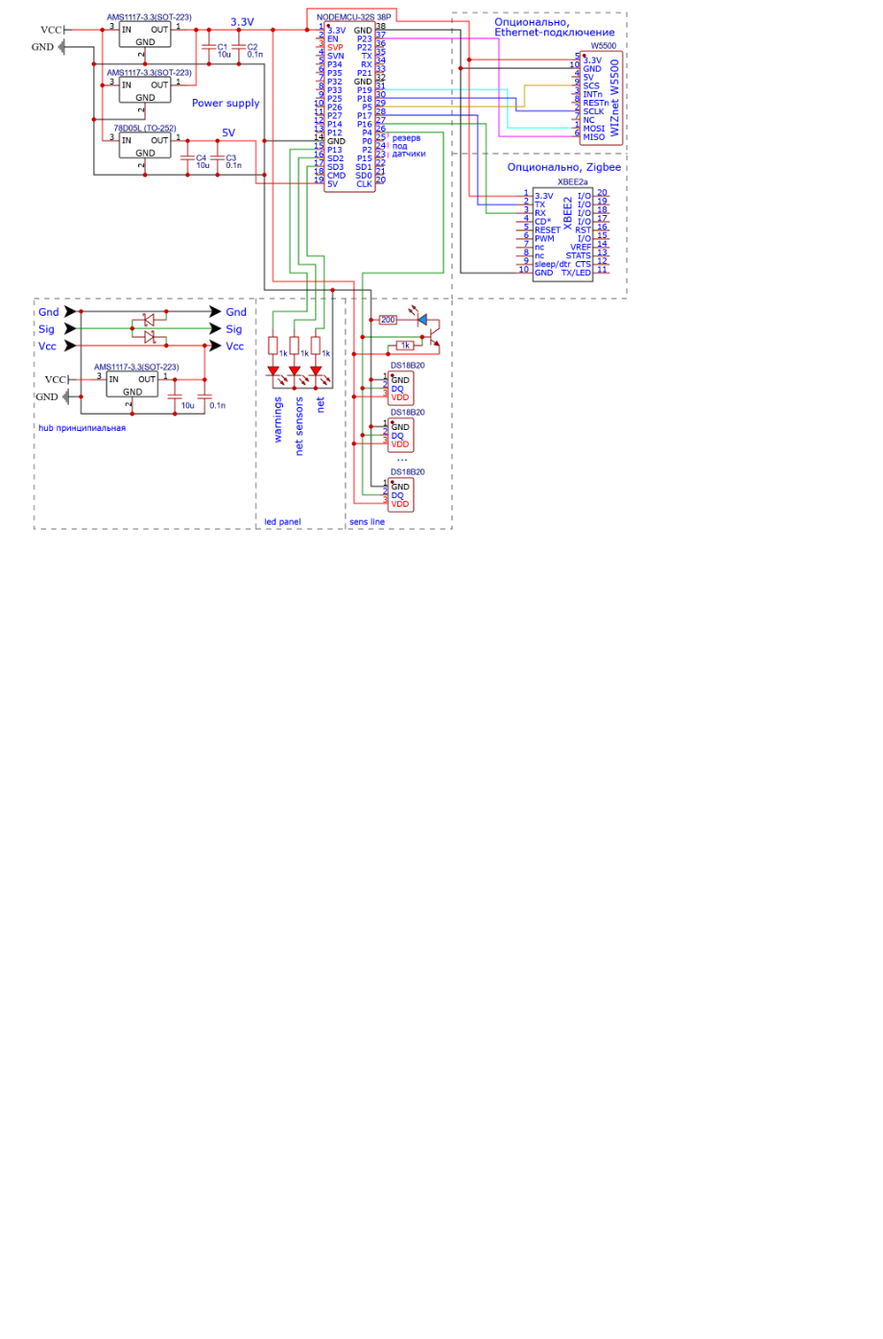
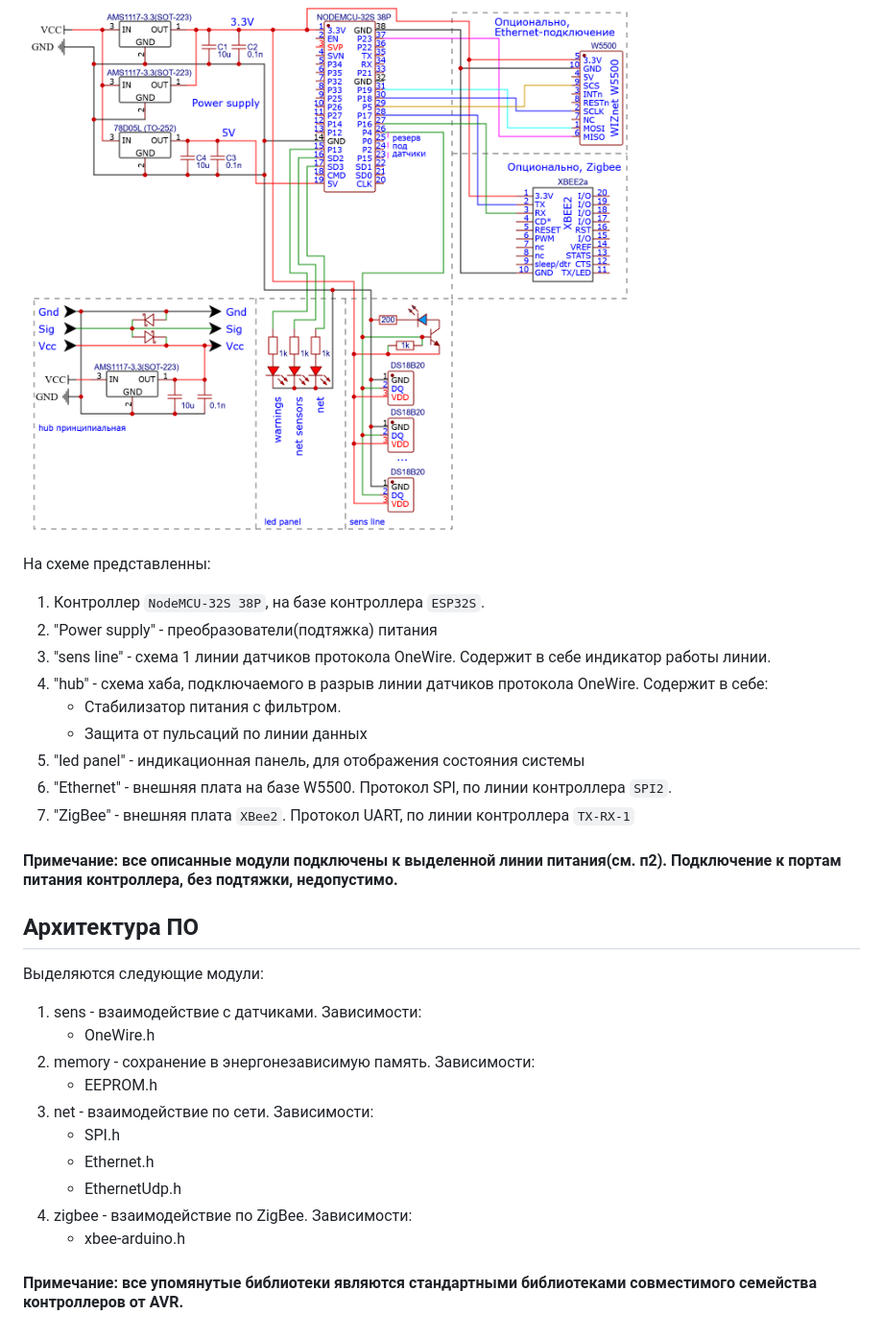
Before and after one commit to ArsenyVekshin/UMK-32, a Markdown page: docs/TZ.md, the part around the change. Shown: that part at 96% size. Drawn GitHub-style; blank space fills up the shorter version.

```diff
--- a/docs/TZ.md
+++ b/docs/TZ.md
@@ -135,3 +135,30 @@
 #### Принципиальная!!
 
 ![Schematic_umk-v2_2024-09-24.png](Schematic_umk-v2_2024-09-24.png)
+
+На схеме представленны:
+1. Контроллер `NodeMCU-32S 38P`, на базе контроллера `ESP32S`.
+2. "Power supply" - преобразователи(подтяжка) питания
+3. "sens line" - схема 1 линии датчиков протокола OneWire. Содержит в себе индикатор работы линии.
+4. "hub" - схема хаба, подключаемого в разрыв линии датчиков протокола OneWire. Содержит в себе:
+   - Стабилизатор питания с фильтром.
+   - Защита от пульсаций по линии данных
+5. "led panel" - индикационная панель, для отображения состояния системы
+6. "Ethernet" - внешняя плата на базе W5500. Протокол SPI, по линии контроллера `SPI2`.
+7. "ZigBee" - внешняя плата `XBee2`. Протокол UART, по линии контроллера `TX-RX-1`
+#### Примечание: все описанные модули подключены к выделенной линии питания(см. п2). Подключение к портам питания контроллера, без подтяжки, недопустимо.
+
+
+## Архитектура ПО
+Выделяются следующие модули:
+1. sens - взаимодействие с датчиками. Зависимости:
+    - OneWire.h
+2. memory - сохранение в энергонезависимую память. Зависимости:
+   - EEPROM.h
+3. net - взаимодействие по сети. Зависимости:
+    - SPI.h
+    - Ethernet.h
+    - EthernetUdp.h
+4. zigbee - взаимодействие по ZigBee. Зависимости:
+    - xbee-arduino.h
+#### Примечание: все упомянутые библиотеки являются стандартными библиотеками совместимого семейства контроллеров от AVR.
```
